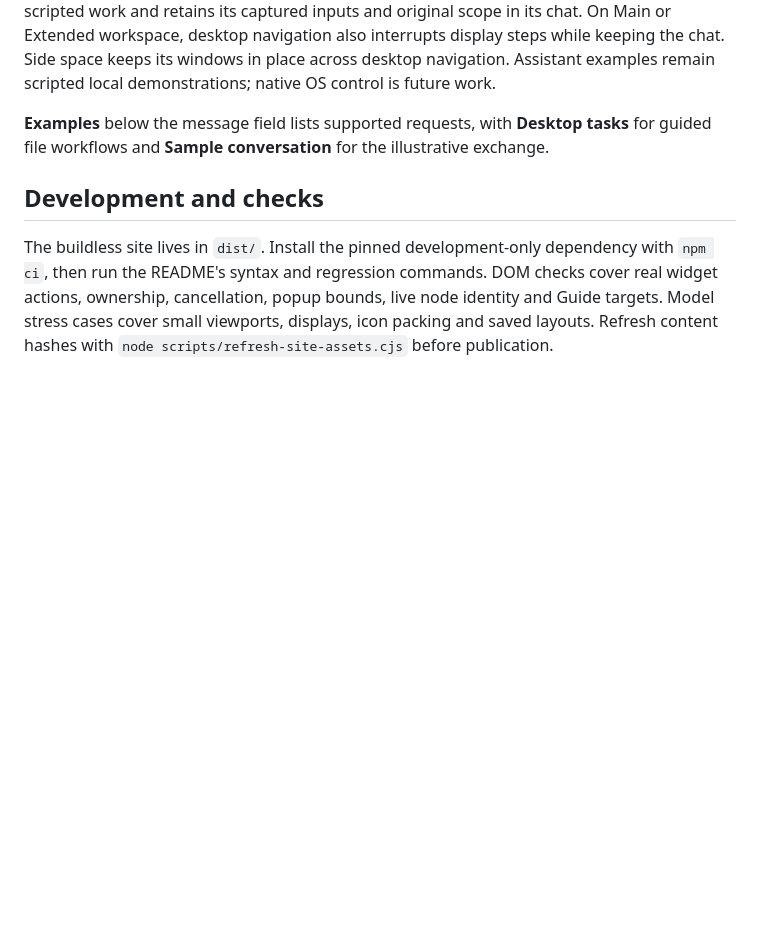
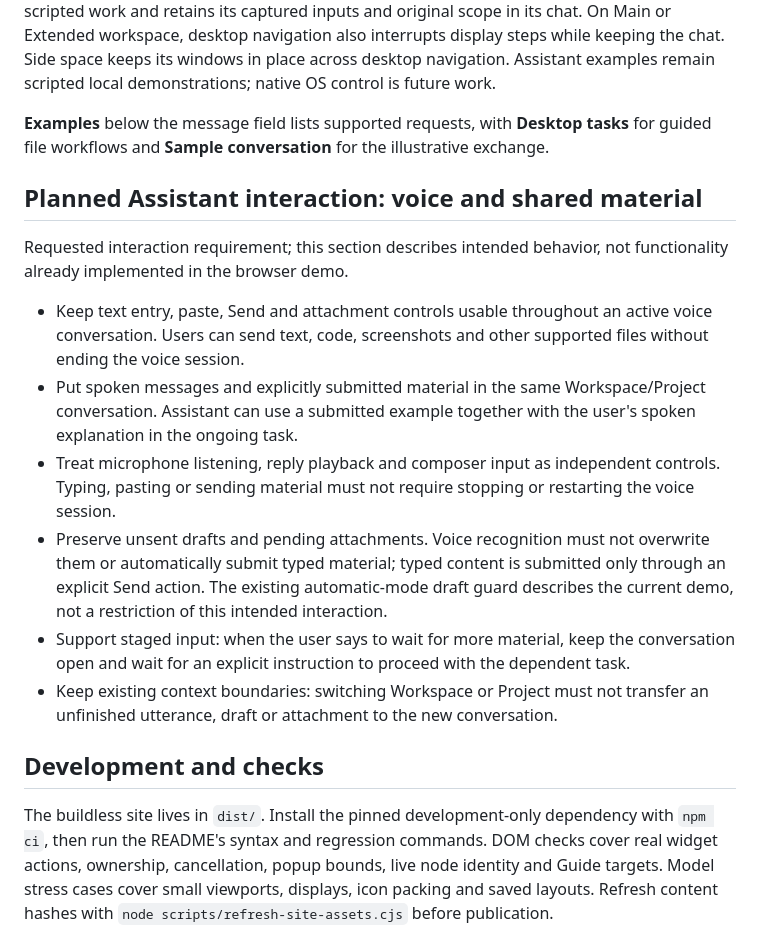
Before and after one commit to xefensor/spatial-desktop, a Markdown page: docs/panels-and-widgets.md, the part around the change. Drawn GitHub-style; blank space fills up the shorter version.

Commit message:
Document concurrent voice and material sharing requirements for Assistant

```diff
--- a/docs/panels-and-widgets.md
+++ b/docs/panels-and-widgets.md
@@ -64,6 +64,17 @@ The composer has a microphone button and **Voice options**. **Manual** dictation
 
 **Examples** below the message field lists supported requests, with **Desktop tasks** for guided file workflows and **Sample conversation** for the illustrative exchange.
 
+## Planned Assistant interaction: voice and shared material
+
+Requested interaction requirement; this section describes intended behavior, not functionality already implemented in the browser demo.
+
+- Keep text entry, paste, Send and attachment controls usable throughout an active voice conversation. Users can send text, code, screenshots and other supported files without ending the voice session.
+- Put spoken messages and explicitly submitted material in the same Workspace/Project conversation. Assistant can use a submitted example together with the user's spoken explanation in the ongoing task.
+- Treat microphone listening, reply playback and composer input as independent controls. Typing, pasting or sending material must not require stopping or restarting the voice session.
+- Preserve unsent drafts and pending attachments. Voice recognition must not overwrite them or automatically submit typed material; typed content is submitted only through an explicit Send action. The existing automatic-mode draft guard describes the current demo, not a restriction of this intended interaction.
+- Support staged input: when the user says to wait for more material, keep the conversation open and wait for an explicit instruction to proceed with the dependent task.
+- Keep existing context boundaries: switching Workspace or Project must not transfer an unfinished utterance, draft or attachment to the new conversation.
+
 ## Development and checks
 
 The buildless site lives in `dist/`. Install the pinned development-only dependency with `npm ci`, then run the README's syntax and regression commands. DOM checks cover real widget actions, ownership, cancellation, popup bounds, live node identity and Guide targets. Model stress cases cover small viewports, displays, icon packing and saved layouts. Refresh content hashes with `node scripts/refresh-site-assets.cjs` before publication.
```
